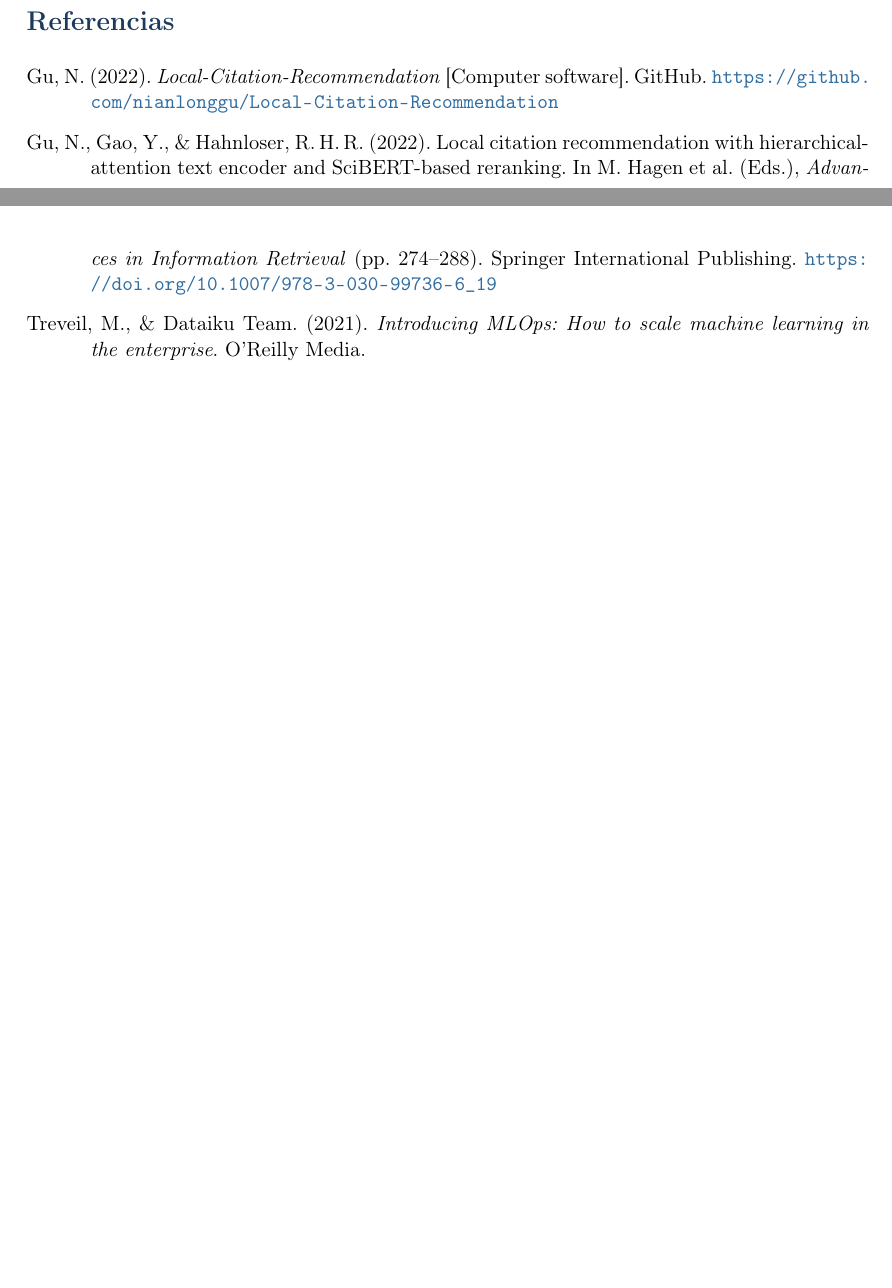
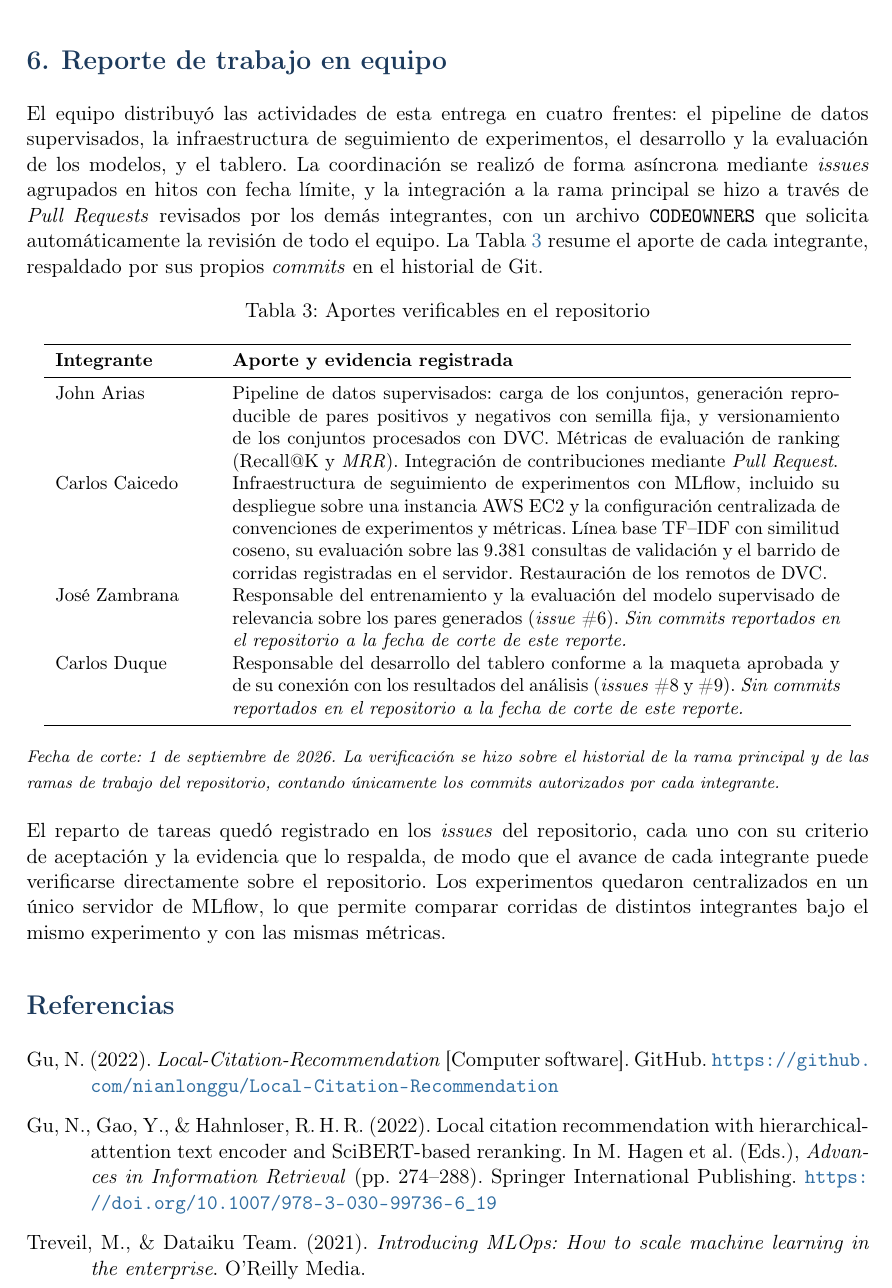
Before and after one commit to Byron971/microproyecto-local-citation, a LaTeX document (reportes/reporte02/main.tex): two parts of pages 5 and 6 of 7 before the commit and part of page 8 of 8 after it, the two joined at a grey line, cut at the place of the change, the shorter picture padded with empty space. Compiled offline with pdfLaTeX.

Commit message:
docs: agrega el reporte de trabajo en equipo dentro del reporte de Entrega 2

```diff
--- a/reportes/reporte02/main.tex
+++ b/reportes/reporte02/main.tex
@@ -305,6 +305,51 @@ Las fuentes de los modelos están en \texttt{src/models/} y \texttt{src/training
 \end{figure}
 
 % ============================================================================
+% REPORTE DE TRABAJO EN EQUIPO
+% Va dentro de este mismo documento pero en su propia hoja, igual que en la
+% Entrega 1. \clearpage (no \newpage) coloca primero los flotantes pendientes
+% -las figuras de AWS- y despues corta la pagina, para que la seccion arranque
+% sola.
+% ============================================================================
+\clearpage
+\section{Reporte de trabajo en equipo}
+
+El equipo distribuyó las actividades de esta entrega en cuatro frentes: el pipeline de datos supervisados, la infraestructura de seguimiento de experimentos, el desarrollo y la evaluación de los modelos, y el tablero. La coordinación se realizó de forma asíncrona mediante \textit{issues} agrupados en hitos con fecha límite, y la integración a la rama principal se hizo a través de \textit{Pull Requests} revisados por los demás integrantes, con un archivo \texttt{CODEOWNERS} que solicita automáticamente la revisión de todo el equipo. La Tabla~\ref{tab:equipo} resume el aporte de cada integrante, respaldado por sus propios \textit{commits} en el historial de Git.
+
+\begin{table}[h!]
+\centering
+\caption{Aportes verificables en el repositorio}
+\label{tab:equipo}
+\small
+\begin{tabular}{p{2.9cm} p{11.4cm}}
+\toprule
+\textbf{Integrante} & \textbf{Aporte y evidencia registrada} \\
+\midrule
+John Arias &
+Pipeline de datos supervisados: carga de los conjuntos, generación reproducible de pares positivos y negativos con semilla fija, y versionamiento de los conjuntos procesados con DVC. Métricas de evaluación de ranking (Recall@K y \textit{MRR}). Integración de contribuciones mediante \textit{Pull Request}. \\[3pt]
+
+Carlos Caicedo &
+Infraestructura de seguimiento de experimentos con MLflow, incluido su despliegue sobre una instancia AWS EC2 y la configuración centralizada de convenciones de experimentos y métricas. Línea base TF--IDF con similitud coseno, su evaluación sobre las 9.381 consultas de validación y el barrido de corridas registradas en el servidor. Restauración de los remotos de DVC. \\[3pt]
+
+% TODO: si cierra el issue #6 antes de la entrega, reemplazar la nota de
+% "sin commits" por la descripcion del aporte efectivamente registrado.
+José Zambrana &
+Responsable del entrenamiento y la evaluación del modelo supervisado de relevancia sobre los pares generados (\textit{issue} \#6). \emph{Sin \textit{commits} reportados en el repositorio a la fecha de corte de este reporte.} \\[3pt]
+
+% TODO: idem para los issues #8 y #9 (tablero).
+Carlos Duque &
+Responsable del desarrollo del tablero conforme a la maqueta aprobada y de su conexión con los resultados del análisis (\textit{issues} \#8 y \#9). \emph{Sin \textit{commits} reportados en el repositorio a la fecha de corte de este reporte.} \\
+\bottomrule
+\end{tabular}
+\end{table}
+
+\vspace{-4pt}
+\noindent\footnotesize\textit{Fecha de corte: 1 de septiembre de 2026. La verificación se hizo sobre el historial de la rama principal y de las ramas de trabajo del repositorio, contando únicamente los \textit{commits} autorizados por cada integrante.}\normalsize
+
+\vspace{6pt}
+El reparto de tareas quedó registrado en los \textit{issues} del repositorio, cada uno con su criterio de aceptación y la evidencia que lo respalda, de modo que el avance de cada integrante puede verificarse directamente sobre el repositorio. Los experimentos quedaron centralizados en un único servidor de MLflow, lo que permite comparar corridas de distintos integrantes bajo el mismo experimento y con las mismas métricas.
+
+% ============================================================================
 \section*{Referencias}
 \addcontentsline{toc}{section}{Referencias}
 
```
